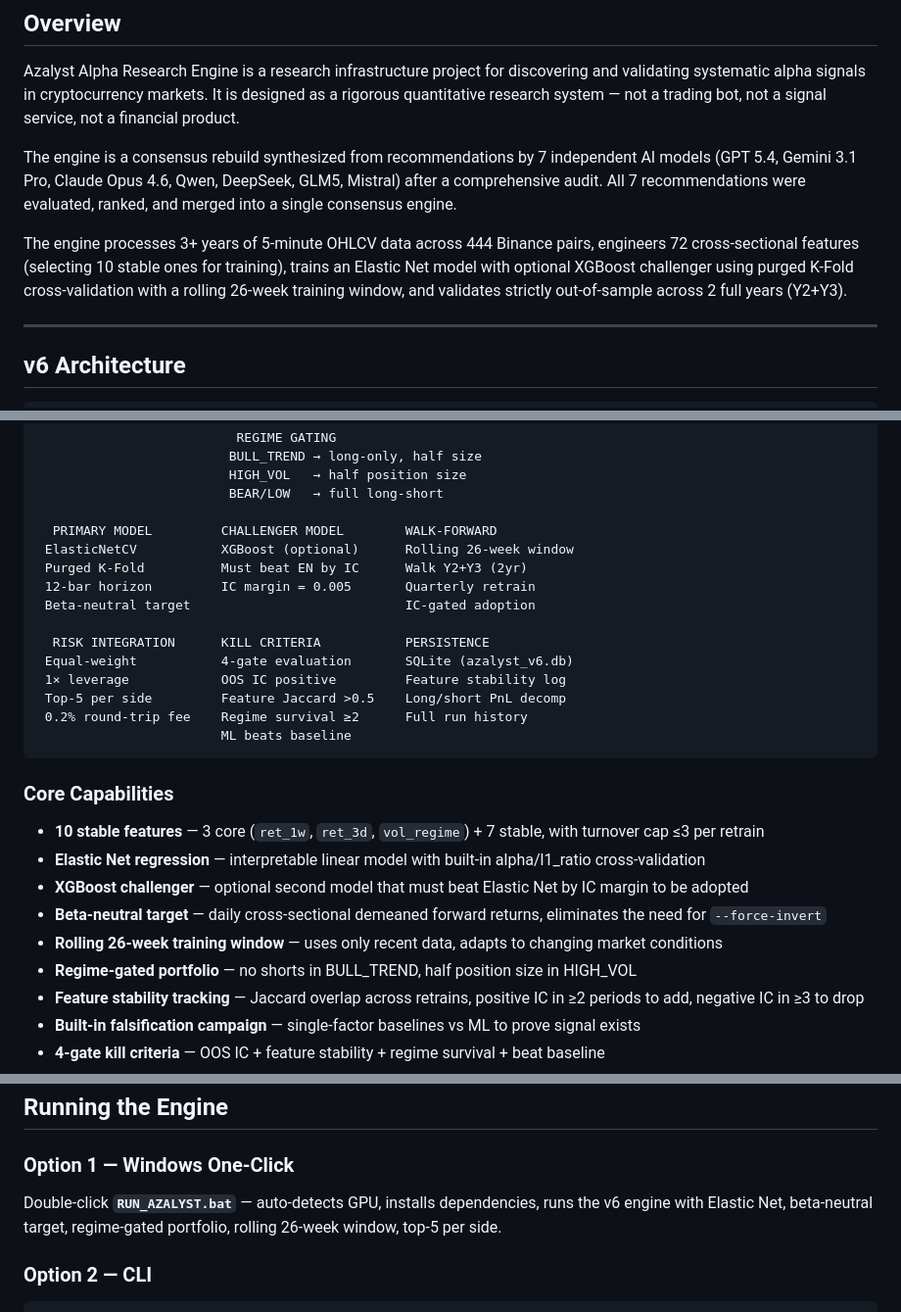
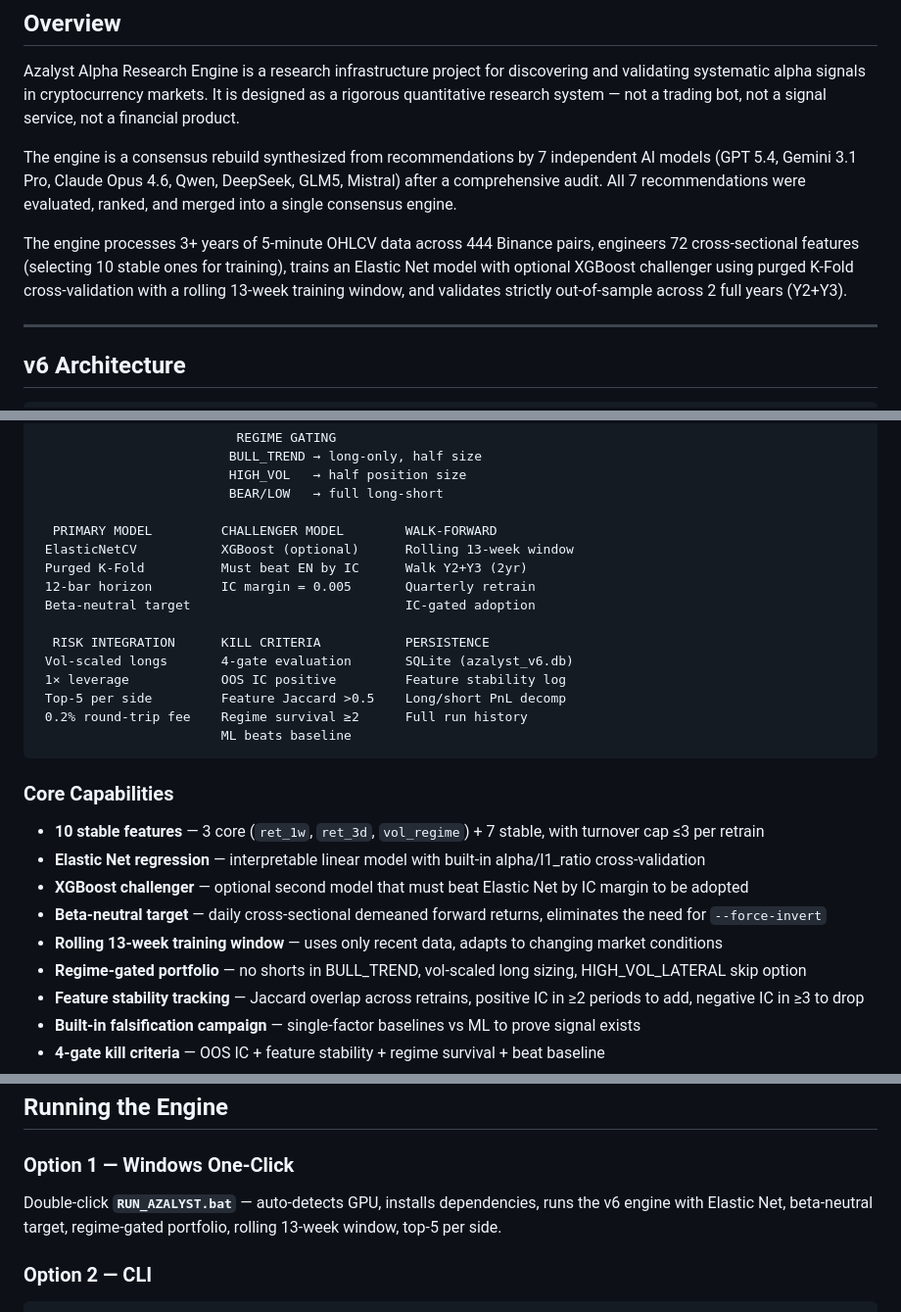
Before and after one commit to gitdhirajsv/Azalyst-Alpha-Research-Engine, a Markdown page: README.md, 3 parts joined by grey strips. Shown at 98% size. GitHub-like rendering.

```diff
--- a/README.md
+++ b/README.md
@@ -22,7 +22,7 @@ Azalyst Alpha Research Engine is a research infrastructure project for discoveri
 
 The engine is a consensus rebuild synthesized from recommendations by 7 independent AI models (GPT 5.4, Gemini 3.1 Pro, Claude Opus 4.6, Qwen, DeepSeek, GLM5, Mistral) after a comprehensive audit. All 7 recommendations were evaluated, ranked, and merged into a single consensus engine.
 
-The engine processes 3+ years of 5-minute OHLCV data across 444 Binance pairs, engineers 72 cross-sectional features (selecting 10 stable ones for training), trains an Elastic Net model with optional XGBoost challenger using purged K-Fold cross-validation with a rolling 26-week training window, and validates strictly out-of-sample across 2 full years (Y2+Y3).
+The engine processes 3+ years of 5-minute OHLCV data across 444 Binance pairs, engineers 72 cross-sectional features (selecting 10 stable ones for training), trains an Elastic Net model with optional XGBoost challenger using purged K-Fold cross-validation with a rolling 13-week training window, and validates strictly out-of-sample across 2 full years (Y2+Y3).
 
 ---
 
@@ -43,13 +43,13 @@ The engine processes 3+ years of 5-minute OHLCV data across 444 Binance pairs, e
                          BEAR/LOW   → full long-short
 
   PRIMARY MODEL         CHALLENGER MODEL        WALK-FORWARD
- ElasticNetCV           XGBoost (optional)      Rolling 26-week window
+ ElasticNetCV           XGBoost (optional)      Rolling 13-week window
  Purged K-Fold          Must beat EN by IC      Walk Y2+Y3 (2yr)
  12-bar horizon         IC margin = 0.005       Quarterly retrain
  Beta-neutral target                            IC-gated adoption
 
   RISK INTEGRATION      KILL CRITERIA           PERSISTENCE
- Equal-weight           4-gate evaluation       SQLite (azalyst_v6.db)
+ Vol-scaled longs       4-gate evaluation       SQLite (azalyst_v6.db)
  1× leverage            OOS IC positive         Feature stability log
  Top-5 per side         Feature Jaccard >0.5    Long/short PnL decomp
  0.2% round-trip fee    Regime survival ≥2      Full run history
@@ -62,8 +62,8 @@ The engine processes 3+ years of 5-minute OHLCV data across 444 Binance pairs, e
 - **Elastic Net regression** — interpretable linear model with built-in alpha/l1_ratio cross-validation
 - **XGBoost challenger** — optional second model that must beat Elastic Net by IC margin to be adopted
 - **Beta-neutral target** — daily cross-sectional demeaned forward returns, eliminates the need for `--force-invert`
-- **Rolling 26-week training window** — uses only recent data, adapts to changing market conditions
-- **Regime-gated portfolio** — no shorts in BULL_TREND, half position size in HIGH_VOL
+- **Rolling 13-week training window** — uses only recent data, adapts to changing market conditions
+- **Regime-gated portfolio** — no shorts in BULL_TREND, vol-scaled long sizing, HIGH_VOL_LATERAL skip option
 - **Feature stability tracking** — Jaccard overlap across retrains, positive IC in ≥2 periods to add, negative IC in ≥3 to drop
 - **Built-in falsification campaign** — single-factor baselines vs ML to prove signal exists
 - **4-gate kill criteria** — OOS IC + feature stability + regime survival + beat baseline
@@ -168,7 +170,7 @@ All 4 gates must pass for the strategy to continue:
 
 ### Option 1 — Windows One-Click
 
-Double-click **`RUN_AZALYST.bat`** — auto-detects GPU, installs dependencies, runs the v6 engine with Elastic Net, beta-neutral target, regime-gated portfolio, rolling 26-week window, top-5 per side.
+Double-click **`RUN_AZALYST.bat`** — auto-detects GPU, installs dependencies, runs the v6 engine with Elastic Net, beta-neutral target, regime-gated portfolio, rolling 13-week window, top-5 per side.
 
 ### Option 2 — CLI
 
```
Also changed, not shown: other parts of README.md (+14 -15 lines).
